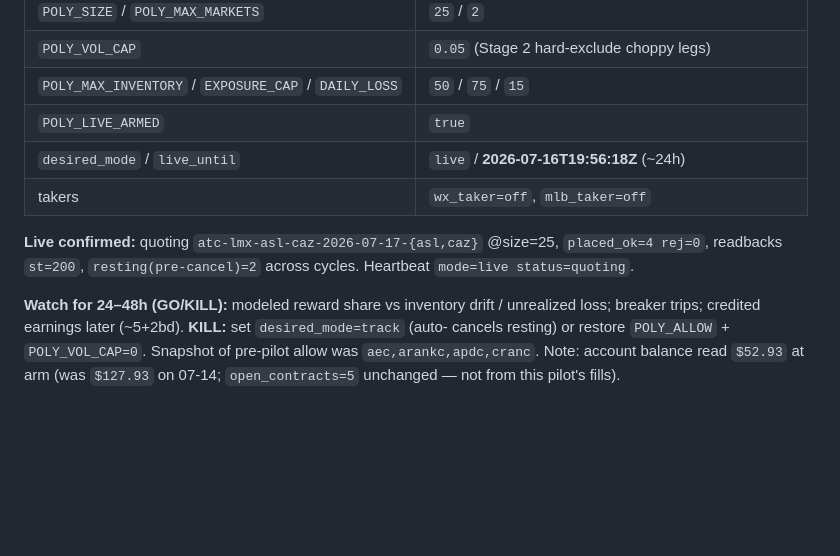
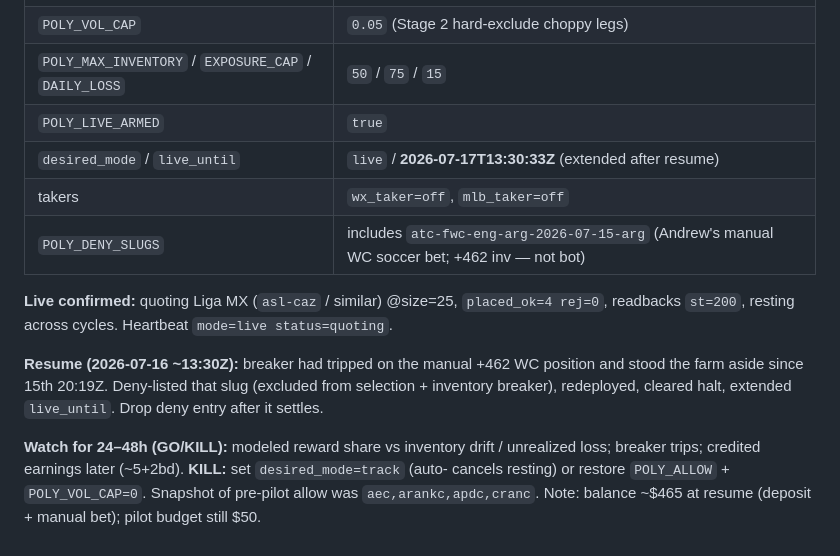
Before and after one commit to afehrenbach93/prediction_mm, a Markdown page: PILOT.md, the part around the change. GitHub-like rendering; blank space fills up the shorter version.

Commit message:
docs: note economics pilot resume + manual WC bet deny
Update PILOT.md live_until/deny-list after confirming +462 is Andrew's
manual soccer position (not bot inventory).

Co-authored-by: afehrenbach93 <afehrenbach93@users.noreply.github.com>

```diff
--- a/PILOT.md
+++ b/PILOT.md
@@ -141,14 +141,19 @@ Fat pool arrived (`max_pool=$2400` Liga MX `atc-lmx-*`). Bounded live economics
 | `POLY_VOL_CAP` | `0.05` (Stage 2 hard-exclude choppy legs) |
 | `POLY_MAX_INVENTORY` / `EXPOSURE_CAP` / `DAILY_LOSS` | `50` / `75` / `15` |
 | `POLY_LIVE_ARMED` | `true` |
-| `desired_mode` / `live_until` | `live` / **2026-07-16T19:56:18Z** (~24h) |
+| `desired_mode` / `live_until` | `live` / **2026-07-17T13:30:33Z** (extended after resume) |
 | takers | `wx_taker=off`, `mlb_taker=off` |
+| `POLY_DENY_SLUGS` | includes `atc-fwc-eng-arg-2026-07-15-arg` (Andrew's manual WC soccer bet; +462 inv — not bot) |
 
-**Live confirmed:** quoting `atc-lmx-asl-caz-2026-07-17-{asl,caz}` @size=25, `placed_ok=4 rej=0`,
-readbacks `st=200`, `resting(pre-cancel)=2` across cycles. Heartbeat `mode=live status=quoting`.
+**Live confirmed:** quoting Liga MX (`asl-caz` / similar) @size=25, `placed_ok=4 rej=0`,
+readbacks `st=200`, resting across cycles. Heartbeat `mode=live status=quoting`.
+
+**Resume (2026-07-16 ~13:30Z):** breaker had tripped on the manual +462 WC position and stood
+the farm aside since 15th 20:19Z. Deny-listed that slug (excluded from selection + inventory
+breaker), redeployed, cleared halt, extended `live_until`. Drop deny entry after it settles.
 
 **Watch for 24–48h (GO/KILL):** modeled reward share vs inventory drift / unrealized loss;
 breaker trips; credited earnings later (~5+2bd). **KILL:** set `desired_mode=track` (auto-
 cancels resting) or restore `POLY_ALLOW` + `POLY_VOL_CAP=0`. Snapshot of pre-pilot allow was
-`aec,arankc,apdc,cranc`. Note: account balance read `$52.93` at arm (was `$127.93` on 07-14;
-`open_contracts=5` unchanged — not from this pilot's fills).
+`aec,arankc,apdc,cranc`. Note: balance ~$465 at resume (deposit + manual bet); pilot budget
+still $50.
```
